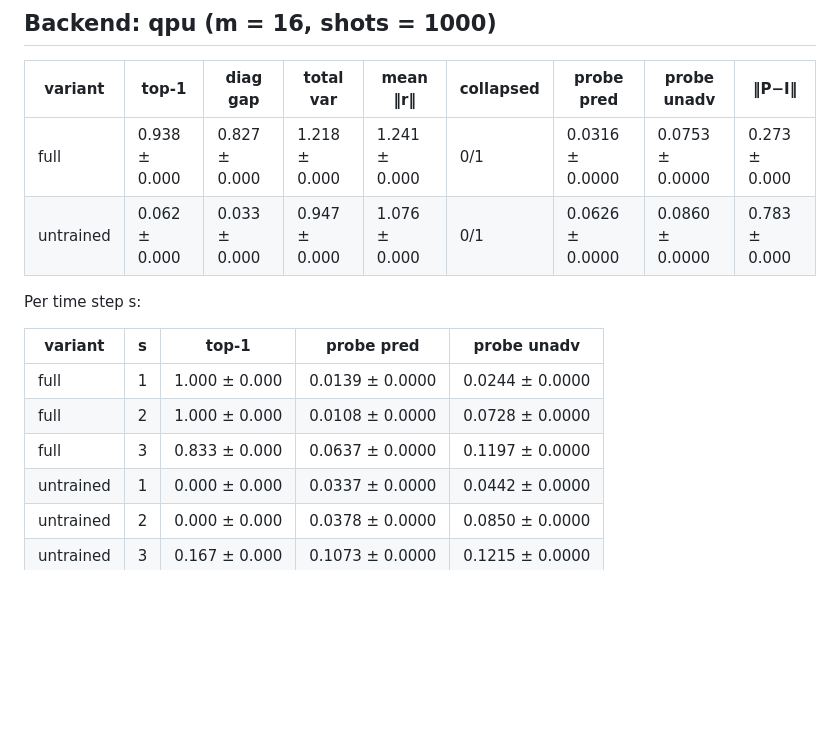
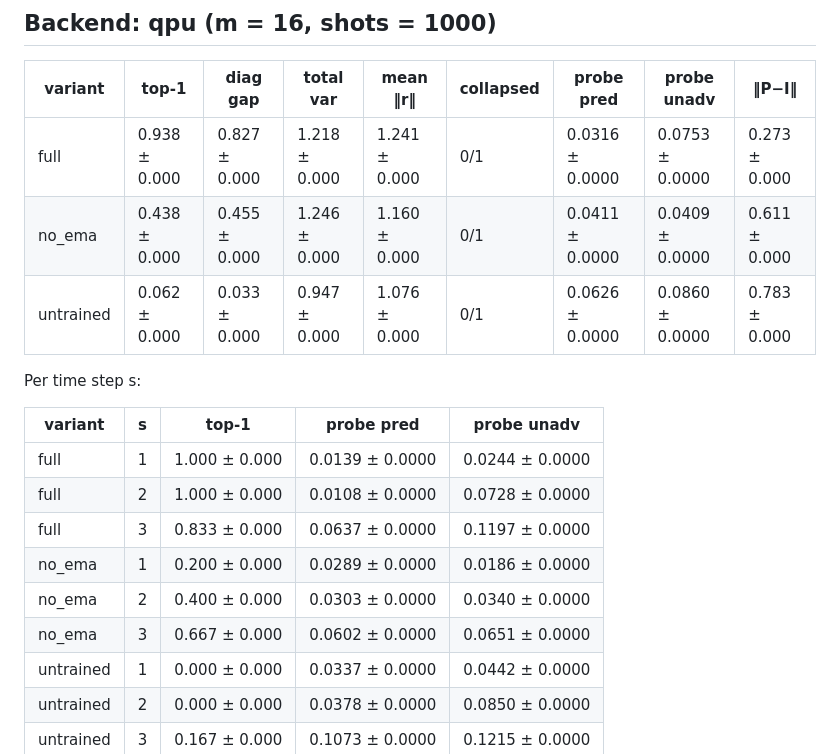
Before and after one commit to roquess/circuitjepa, a Markdown page: results/SUMMARY.md, the part around the change. Rendered like a GitHub page; blank space fills up the shorter version.

```diff
--- a/results/SUMMARY.md
+++ b/results/SUMMARY.md
@@ -146,6 +146,7 @@ Pre-registered tests (full vs untrained; gap: paired sign-flip, p < 0.01; top-1:
 | variant | top-1 | diag gap | total var | mean ‖r‖ | collapsed | probe pred | probe unadv | ‖P−I‖ |
 |---|---|---|---|---|---|---|---|---|
 | full | 0.938 ± 0.000 | 0.827 ± 0.000 | 1.218 ± 0.000 | 1.241 ± 0.000 | 0/1 | 0.0316 ± 0.0000 | 0.0753 ± 0.0000 | 0.273 ± 0.000 |
+| no_ema | 0.438 ± 0.000 | 0.455 ± 0.000 | 1.246 ± 0.000 | 1.160 ± 0.000 | 0/1 | 0.0411 ± 0.0000 | 0.0409 ± 0.0000 | 0.611 ± 0.000 |
 | untrained | 0.062 ± 0.000 | 0.033 ± 0.000 | 0.947 ± 0.000 | 1.076 ± 0.000 | 0/1 | 0.0626 ± 0.0000 | 0.0860 ± 0.0000 | 0.783 ± 0.000 |
 
 Per time step s:
@@ -155,6 +156,9 @@ Per time step s:
 | full | 1 | 1.000 ± 0.000 | 0.0139 ± 0.0000 | 0.0244 ± 0.0000 |
 | full | 2 | 1.000 ± 0.000 | 0.0108 ± 0.0000 | 0.0728 ± 0.0000 |
 | full | 3 | 0.833 ± 0.000 | 0.0637 ± 0.0000 | 0.1197 ± 0.0000 |
+| no_ema | 1 | 0.200 ± 0.000 | 0.0289 ± 0.0000 | 0.0186 ± 0.0000 |
+| no_ema | 2 | 0.400 ± 0.000 | 0.0303 ± 0.0000 | 0.0340 ± 0.0000 |
+| no_ema | 3 | 0.667 ± 0.000 | 0.0602 ± 0.0000 | 0.0651 ± 0.0000 |
 | untrained | 1 | 0.000 ± 0.000 | 0.0337 ± 0.0000 | 0.0442 ± 0.0000 |
 | untrained | 2 | 0.000 ± 0.000 | 0.0378 ± 0.0000 | 0.0850 ± 0.0000 |
 | untrained | 3 | 0.167 ± 0.000 | 0.1073 ± 0.0000 | 0.1215 ± 0.0000 |
```
Also changed, not shown: results/figures/ablation.png, results/figures/dynamics_probe.png, results/figures/similarity_matrices.png, 8 other files.
